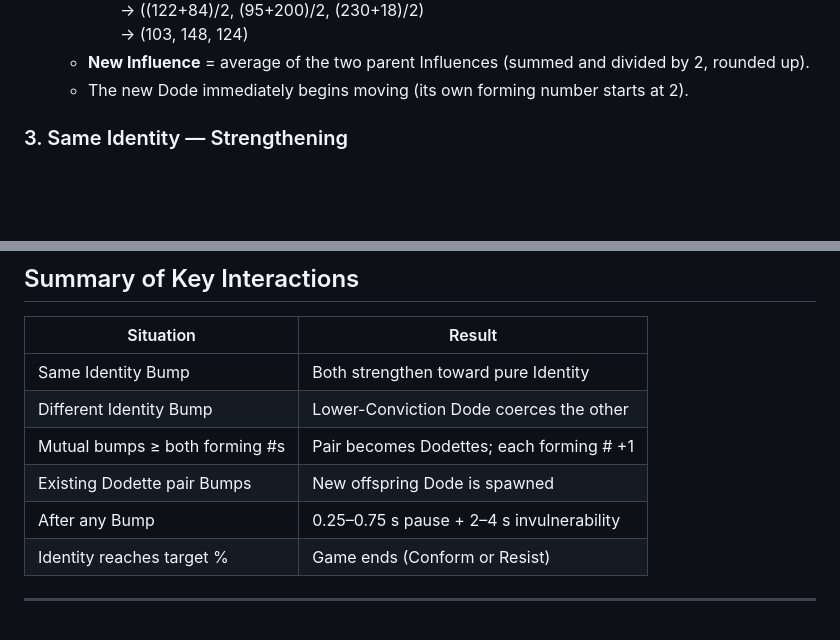
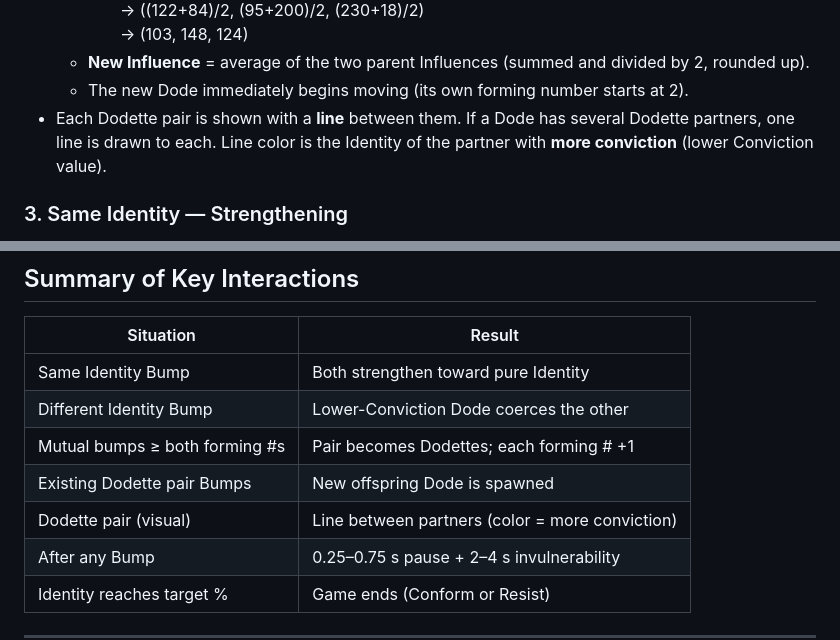
Before and after one commit to jorobertmac/Conformity, a Markdown page: Conformity.md, 2 parts joined by grey strips. GitHub-like rendering; blank space fills up the shorter version.

Commit message:
Draw lines between Dodette pairs; color from more-convicted Dode

```diff
--- a/Conformity.md
+++ b/Conformity.md
@@ -128,6 +128,7 @@ Each Dode has its own **Dodette forming number** (starts at **2**).
       → (103, 148, 124)
   - **New Influence** = average of the two parent Influences (summed and divided by 2, rounded up).
   - The new Dode immediately begins moving (its own forming number starts at 2).
+- Each Dodette pair is shown with a **line** between them. If a Dode has several Dodette partners, one line is drawn to each. Line color is the Identity of the partner with **more conviction** (lower Conviction value).
 
 ### 3. Same Identity — Strengthening
 If both Dodes share the same Identity color, both **strengthen** their Identity by adjusting channels toward the pure form of that color:
@@ -159,6 +160,7 @@ If the Dodes have different Identity colors:
 | Different Identity Bump          | Lower-Conviction Dode coerces the other     |
 | Mutual bumps ≥ both forming #s   | Pair becomes Dodettes; each forming # +1    |
 | Existing Dodette pair Bumps      | New offspring Dode is spawned               |
+| Dodette pair (visual)            | Line between partners (color = more conviction) |
 | After any Bump                   | 0.25–0.75 s pause + 2–4 s invulnerability   |
 | Identity reaches target %        | Game ends (Conform or Resist)               |
 
```
